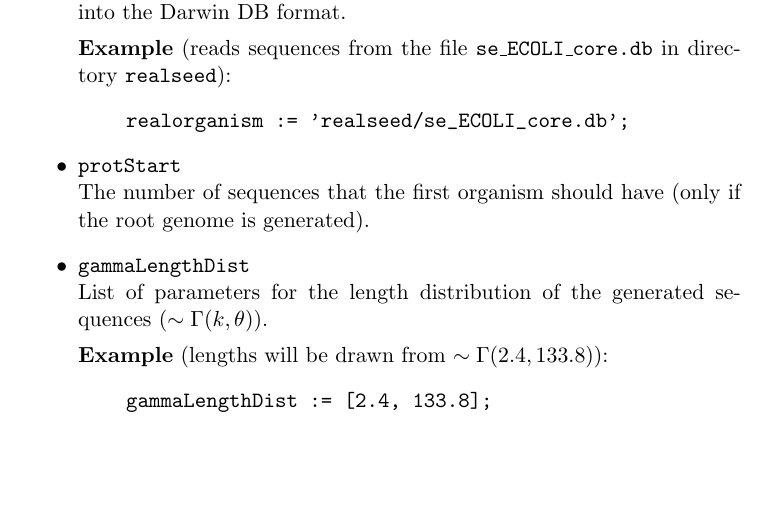
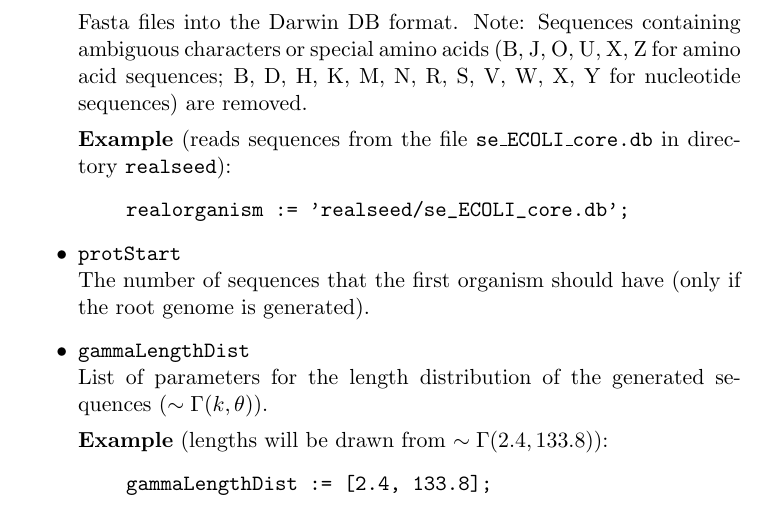
Before and after one commit to DessimozLab/ALF, a LaTeX document (manual/manual.tex): part of page 5 of 18, cut so that both start at the same text, the shorter picture padded with empty space. Compiled offline with pdfLaTeX.

Commit message:
the manual now includes the info that ALF deletes sequences with ambiguous characters from a custom root genome; the fasta2darwin conversion script skips sequences with ambiguous characters and allows the user to define an output file. options are handled better using getopts

```diff
--- a/manual/manual.tex
+++ b/manual/manual.tex
@@ -131,7 +131,7 @@ Set to \texttt{false} if branch lengths are in substitutions per site. Set rate
 The genome at the root of the tree can either consist of your own sequences or can be randomly generated. The following parameters set up the root genome.
 \begin{itemize}
 \item{\texttt{realorganism}} \hfill \\
- A string specifying the path to the Darwin DB with the sequence data. Use the script \texttt{fasta2darwin} in the \texttt{bin} directory to convert Fasta files into the Darwin DB format.
+ A string specifying the path to the Darwin DB with the sequence data. Use the script \texttt{fasta2darwin} in the \texttt{bin} directory to convert Fasta files into the Darwin DB format. Note: Sequences containing ambiguous characters or special amino acids (B, J, O, U, X, Z for amino acid sequences; B, D, H, K, M, N, R, S, V, W, X, Y for nucleotide sequences) are removed.
 
 \noindent \textbf{Example} (reads sequences from the file \texttt{se\_ECOLI\_core.db} in directory \texttt{realseed}):
 \begin{quote}
```
Also changed, not shown: 1 other file.
